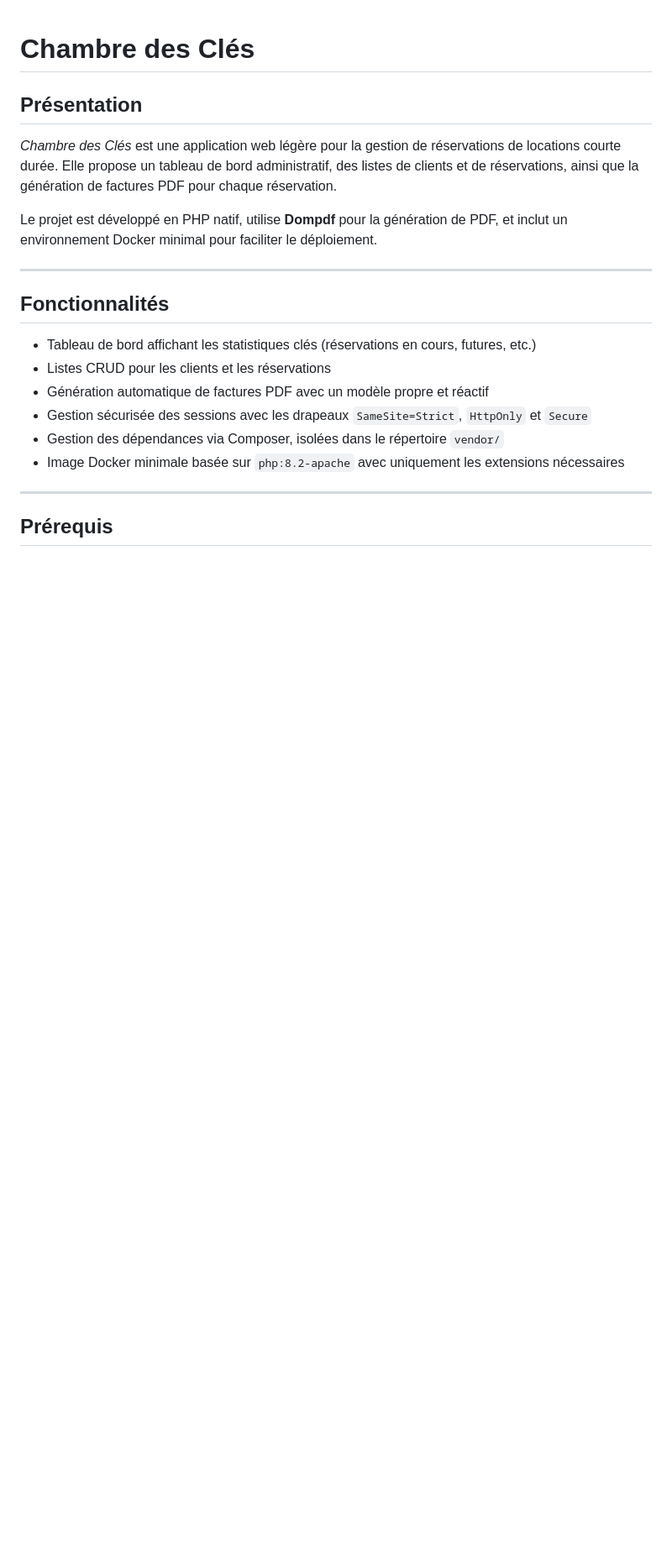
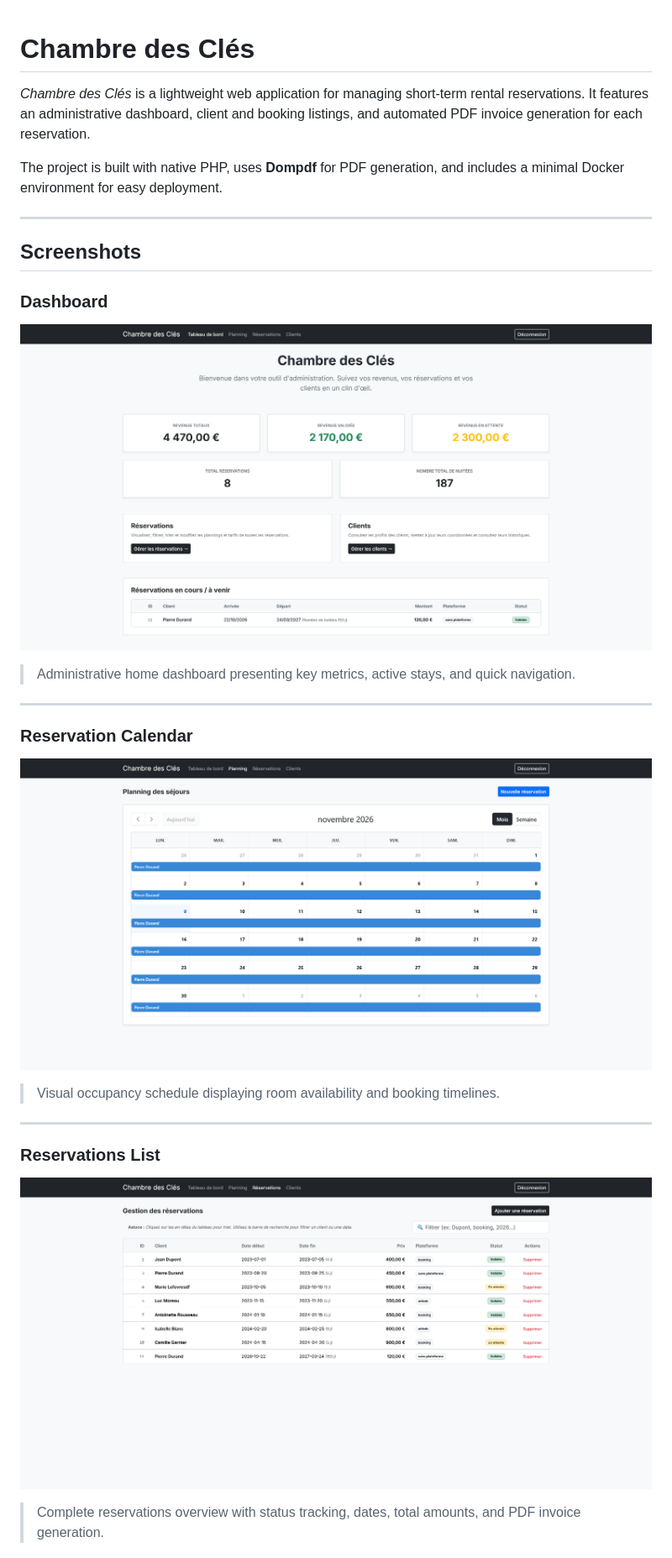
Before and after one commit to GalaxyShadow99/ChambreDesCles, a Markdown page: README.md, the part around the change printed below. Shown: that part at 84% size. Drawn GitHub-style; pictures changed too: readmeImages/Acceuil.png (added), readmeImages/ListeResa.png (added), readmeImages/Planning.png (added); blank space fills up the shorter version.

Commit message:
Added readme Images

```diff
--- a/README.md
+++ b/README.md
@@ -1,22 +1,32 @@
 # Chambre des Clés
 
-## Présentation
+*Chambre des Clés* is a lightweight web application for managing short-term rental reservations. It features an administrative dashboard, client and booking listings, and automated PDF invoice generation for each reservation.
 
-*Chambre des Clés* est une application web légère pour la gestion de réservations de locations courte durée. Elle propose un tableau de bord administratif, des listes de clients et de réservations, ainsi que la génération de factures PDF pour chaque réservation.
-
-Le projet est développé en PHP natif, utilise **Dompdf** pour la génération de PDF, et inclut un environnement Docker minimal pour faciliter le déploiement.
+The project is built with native PHP, uses **Dompdf** for PDF generation, and includes a minimal Docker environment for easy deployment.
 
 ---
 
-## Fonctionnalités
+## Screenshots
 
-- Tableau de bord affichant les statistiques clés (réservations en cours, futures, etc.)
-- Listes CRUD pour les clients et les réservations
-- Génération automatique de factures PDF avec un modèle propre et réactif
-- Gestion sécurisée des sessions avec les drapeaux `SameSite=Strict`, `HttpOnly` et `Secure`
-- Gestion des dépendances via Composer, isolées dans le répertoire `vendor/`
-- Image Docker minimale basée sur `php:8.2-apache` avec uniquement les extensions nécessaires
+### Dashboard
+
+![Dashboard](readmeImages/Acceuil.png)
+
+> Administrative home dashboard presenting key metrics, active stays, and quick navigation.
 
 ---
 
-## Prérequis
+### Reservation Calendar
+
+![Reservation Calendar](readmeImages/Planning.png)
+
+> Visual occupancy schedule displaying room availability and booking timelines.
+
+---
+
+### Reservations List
+
+![Reservations List](readmeImages/ListeResa.png)
+
+> Complete reservations overview with status tracking, dates, total amounts, and PDF invoice generation.
+
```
Also changed, not shown: other parts of README.md (+61 -23 lines), readmeImages/CreerResa.png (added), readmeImages/DetailClient.png (added), readmeImages/ListeClients.png (added).
